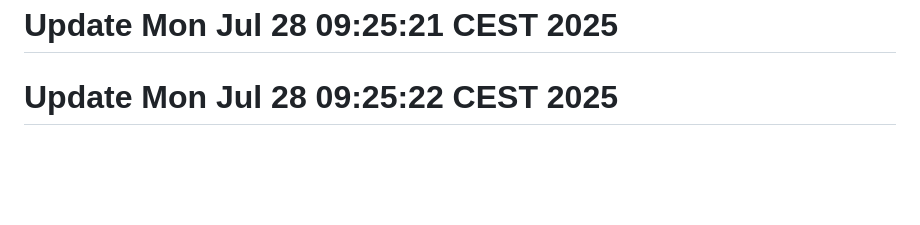
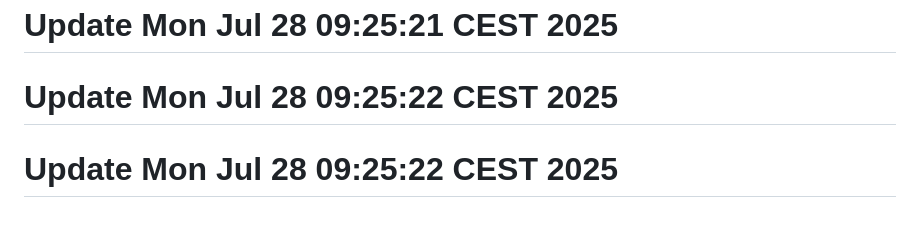
Before and after one commit to j-marek/git-history-workshop, a Markdown page: README.md, the part around the change. Drawn GitHub-style; blank space fills up the shorter version.

```diff
--- a/README.md
+++ b/README.md
@@ -249,3 +249,4 @@ A basic web project started in 2021.
 # Update Mon Jul 28 09:25:21 CEST 2025
 # Update Mon Jul 28 09:25:21 CEST 2025
 # Update Mon Jul 28 09:25:22 CEST 2025
+# Update Mon Jul 28 09:25:22 CEST 2025
```
